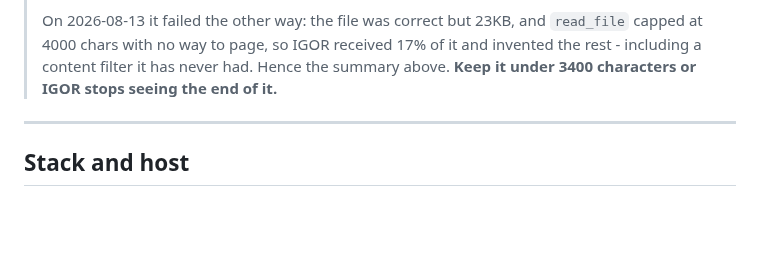
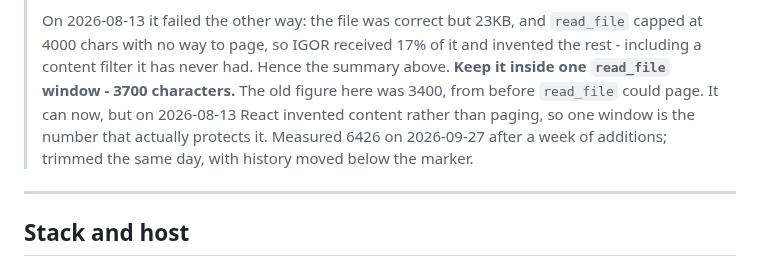
Before and after one commit to neoprimlabs/I.G.O.R., a Markdown page: ARCHITECTURE.md, the part around one of its changes. Rendered like a GitHub page; blank space fills up the shorter version.

```diff
--- a/ARCHITECTURE.md
+++ b/ARCHITECTURE.md
@@ -125,8 +119,11 @@ Describes the system **as it exists today**, verified against the source on
 > On 2026-08-13 it failed the other way: the file was correct but 23KB, and
 > `read_file` capped at 4000 chars with no way to page, so IGOR received 17% of it
 > and invented the rest - including a content filter it has never had. Hence the
-> summary above. **Keep it under 3400 characters or IGOR stops seeing the end of
-> it.**
+> summary above. **Keep it inside one `read_file` window - 3700 characters.** The
+> old figure here was 3400, from before `read_file` could page. It can now, but on
+> 2026-08-13 React invented content rather than paging, so one window is the number
+> that actually protects it. Measured 6426 on 2026-09-27 after a week of additions;
+> trimmed the same day, with history moved below the marker.
 
 ---
 
```
Also changed, not shown: other parts of ARCHITECTURE.md (+78 -84 lines).
